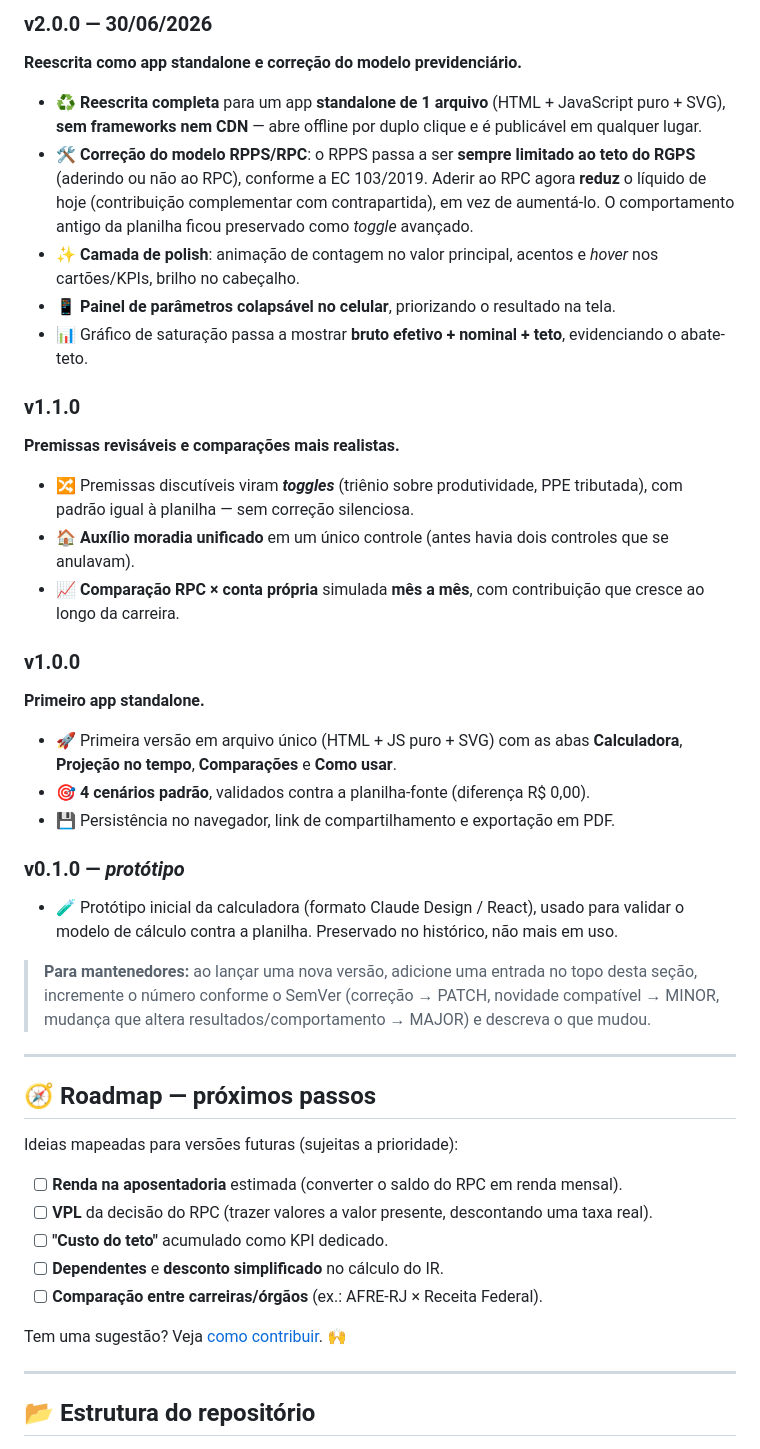
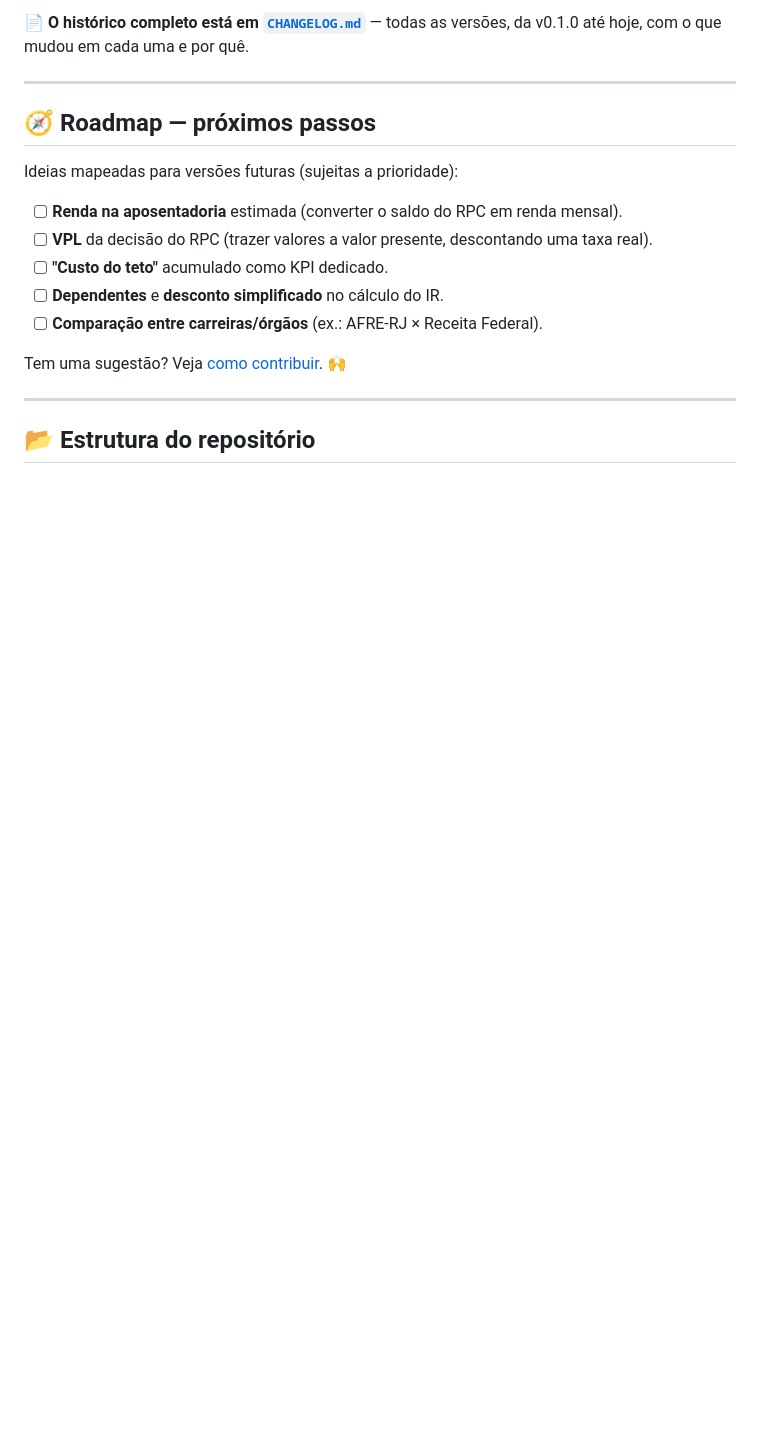
Before and after one commit to daviblack/Calculadora_afrerj, a Markdown page: README.md, the part around one of its changes. GitHub-like rendering; blank space fills up the shorter version.

```diff
--- a/README.md
+++ b/README.md
@@ -214,27 +201,4 @@ O versionamento segue o padrão **[SemVer](https://semver.org/lang/pt-BR/)** (`M
-### v2.0.0 — 30/06/2026
-**Reescrita como app standalone e correção do modelo previdenciário.**
-- ♻️ **Reescrita completa** para um app **standalone de 1 arquivo** (HTML + JavaScript puro + SVG), **sem frameworks nem CDN** — abre offline por duplo clique e é publicável em qualquer lugar.
-- 🛠️ **Correção do modelo RPPS/RPC**: o RPPS passa a ser **sempre limitado ao teto do RGPS** (aderindo ou não ao RPC), conforme a EC 103/2019. Aderir ao RPC agora **reduz** o líquido de hoje (contribuição complementar com contrapartida), em vez de aumentá-lo. O comportamento antigo da planilha ficou preservado como *toggle* avançado.
-- ✨ **Camada de polish**: animação de contagem no valor principal, acentos e *hover* nos cartões/KPIs, brilho no cabeçalho.
-- 📱 **Painel de parâmetros colapsável no celular**, priorizando o resultado na tela.
-- 📊 Gráfico de saturação passa a mostrar **bruto efetivo + nominal + teto**, evidenciando o abate-teto.
-
-### v1.1.0
-**Premissas revisáveis e comparações mais realistas.**
-- 🔀 Premissas discutíveis viram ***toggles*** (triênio sobre produtividade, PPE tributada), com padrão igual à planilha — sem correção silenciosa.
-- 🏠 **Auxílio moradia unificado** em um único controle (antes havia dois controles que se anulavam).
-- 📈 **Comparação RPC × conta própria** simulada **mês a mês**, com contribuição que cresce ao longo da carreira.
-
-### v1.0.0
-**Primeiro app standalone.**
-- 🚀 Primeira versão em arquivo único (HTML + JS puro + SVG) com as abas **Calculadora**, **Projeção no tempo**, **Comparações** e **Como usar**.
-- 🎯 **4 cenários padrão**, validados contra a planilha-fonte (diferença R$ 0,00).
-- 💾 Persistência no navegador, link de compartilhamento e exportação em PDF.
-
-### v0.1.0 — *protótipo*
-- 🧪 Protótipo inicial da calculadora (formato Claude Design / React), usado para validar o modelo de cálculo contra a planilha. Preservado no histórico, não mais em uso.
-
-> **Para mantenedores:** ao lançar uma nova versão, adicione uma entrada no topo desta seção, incremente o número conforme o SemVer (correção → PATCH, novidade compatível → MINOR, mudança que altera resultados/comportamento → MAJOR) e descreva o que mudou.
+📄 **O histórico completo está em [`CHANGELOG.md`](CHANGELOG.md)** — todas as versões, da v0.1.0 até hoje, com o que mudou em cada uma e por quê.
 
 ---
 
```
Also changed, not shown: other parts of README.md (+25 -25 lines).
